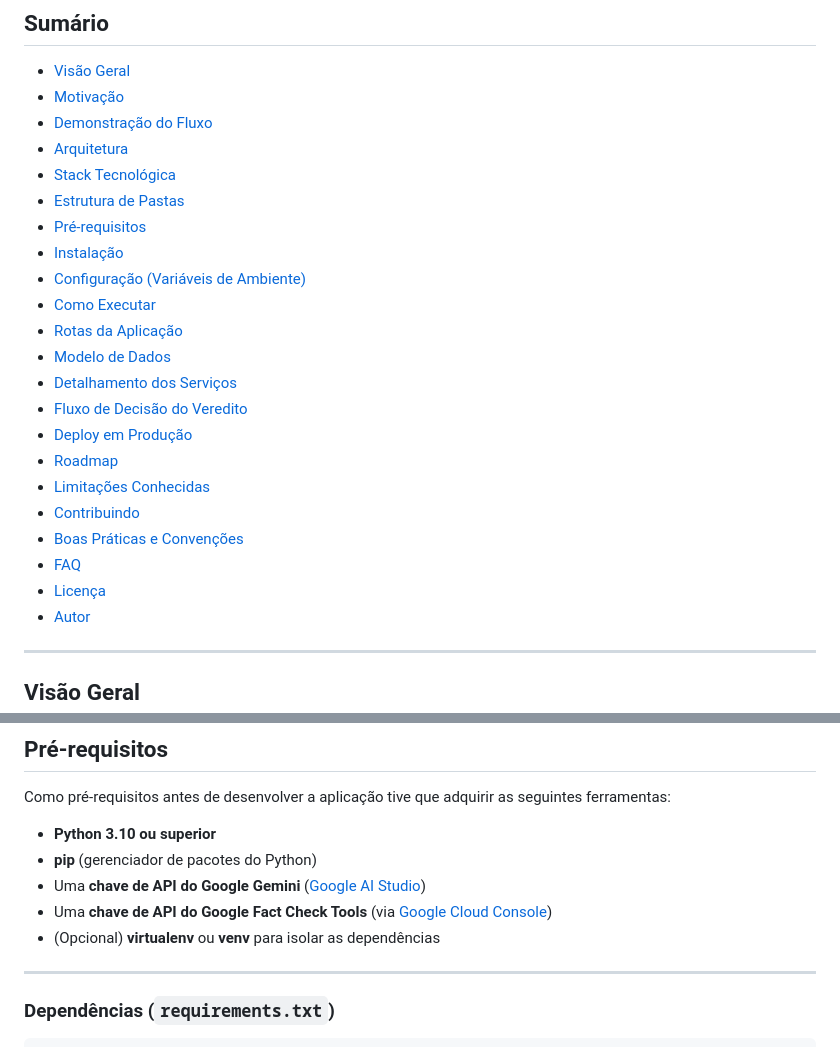
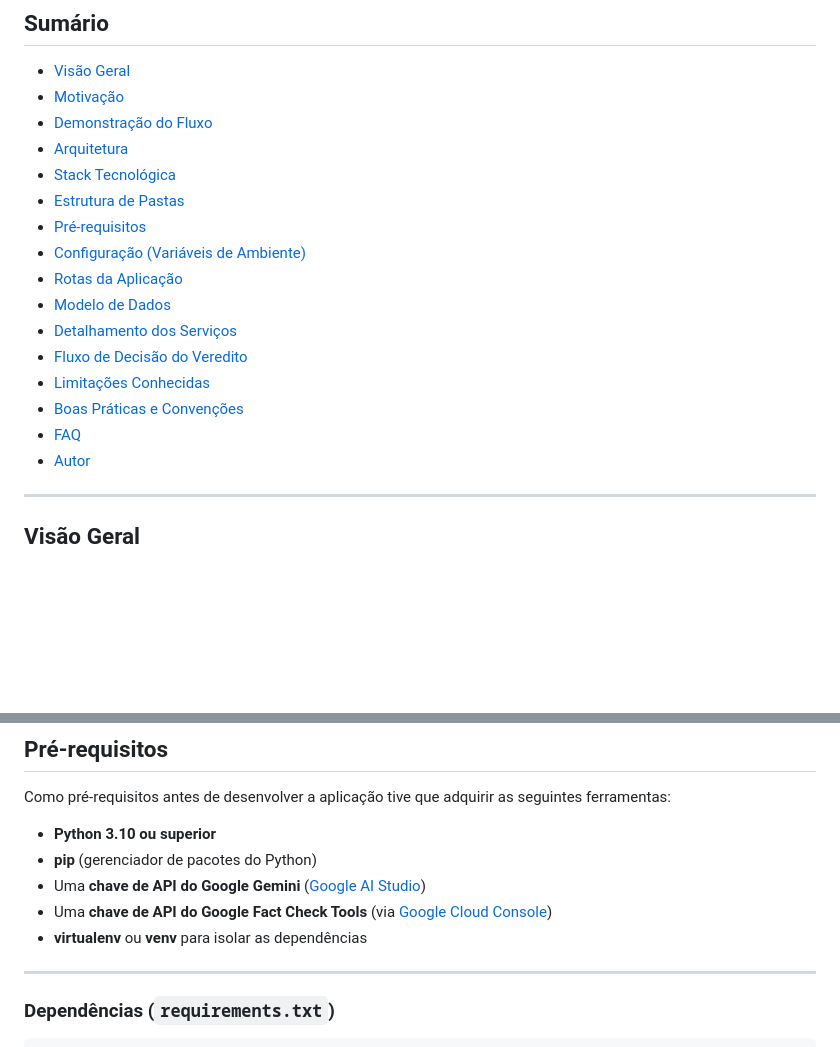
Before and after one commit to PedroHcRosa/Projeto_Unifil, a Markdown page: README.md, 2 parts joined by grey strips. GitHub-like rendering; blank space fills up the shorter version.

```diff
--- a/README.md
+++ b/README.md
@@ -26,20 +26,14 @@
 - [Stack Tecnológica](#-stack-tecnológica)
 - [Estrutura de Pastas](#-estrutura-de-pastas)
 - [Pré-requisitos](#-pré-requisitos)
-- [Instalação](#-instalação)
 - [Configuração (Variáveis de Ambiente)](#-configuração-variáveis-de-ambiente)
-- [Como Executar](#-como-executar)
 - [Rotas da Aplicação](#-rotas-da-aplicação)
 - [Modelo de Dados](#-modelo-de-dados)
 - [Detalhamento dos Serviços](#-detalhamento-dos-serviços)
 - [Fluxo de Decisão do Veredito](#-fluxo-de-decisão-do-veredito)
-- [Deploy em Produção](#-deploy-em-produção)
-- [Roadmap](#-roadmap)
 - [Limitações Conhecidas](#-limitações-conhecidas)
-- [Contribuindo](#-contribuindo)
 - [Boas Práticas e Convenções](#-boas-práticas-e-convenções)
 - [FAQ](#-faq)
-- [Licença](#-licença)
 - [Autor](#-autor)
 
 ---
@@ -184,7 +178,7 @@ Como pré-requisitos antes de desenvolver a aplicação tive que adquirir as seg
 - **pip** (gerenciador de pacotes do Python)
 - Uma **chave de API do Google Gemini** ([Google AI Studio](https://aistudio.google.com/app/apikey))
 - Uma **chave de API do Google Fact Check Tools** (via [Google Cloud Console](https://console.cloud.google.com/))
-- (Opcional) **virtualenv** ou **venv** para isolar as dependências
+- **virtualenv** ou **venv** para isolar as dependências
 
 ---
 
```
